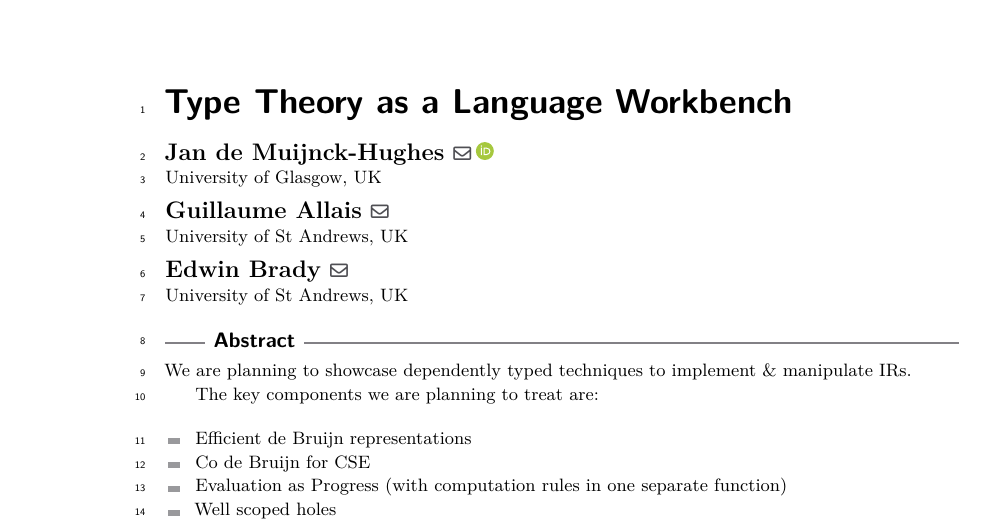
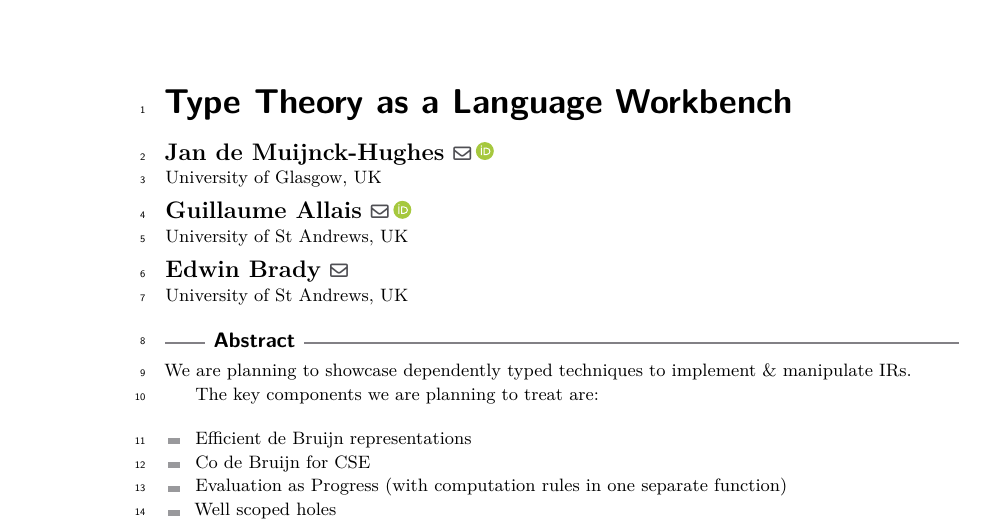
Before and after one commit to jfdm/velo-lang, a LaTeX document (paper/paper.tex): part of the page, cut so that both start at the same text. Compiled offline with pdfLaTeX.

```diff
--- a/paper/paper.tex
+++ b/paper/paper.tex
@@ -27,8 +27,8 @@
 \author
 {Guillaume Allais}
 {University of St Andrews, UK}
-{Guillaume.Allais@st-andrews.ac.uk} % Check
-{} % ORCID
+{gxa1@st-andrews.ac.uk} % Check
+{https://orcid.org/0000-0002-4091-657X} % ORCID
 {} % TODO
 
 \author
```
Also changed, not shown: paper/Makefile (added).
